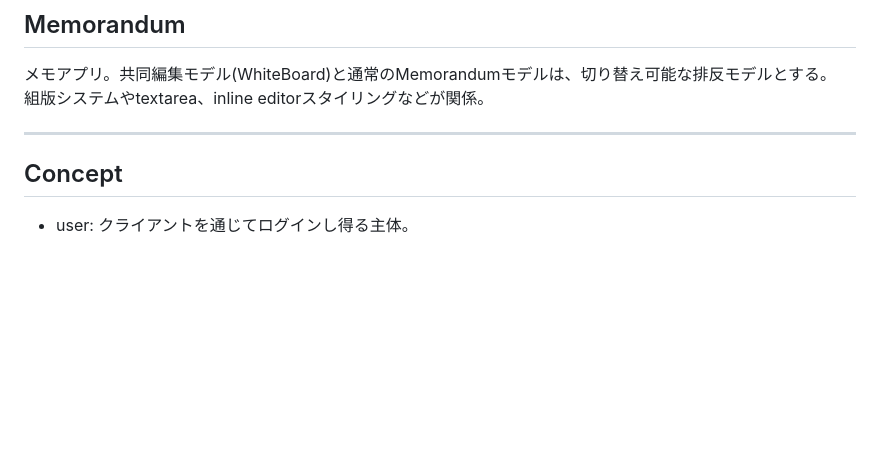
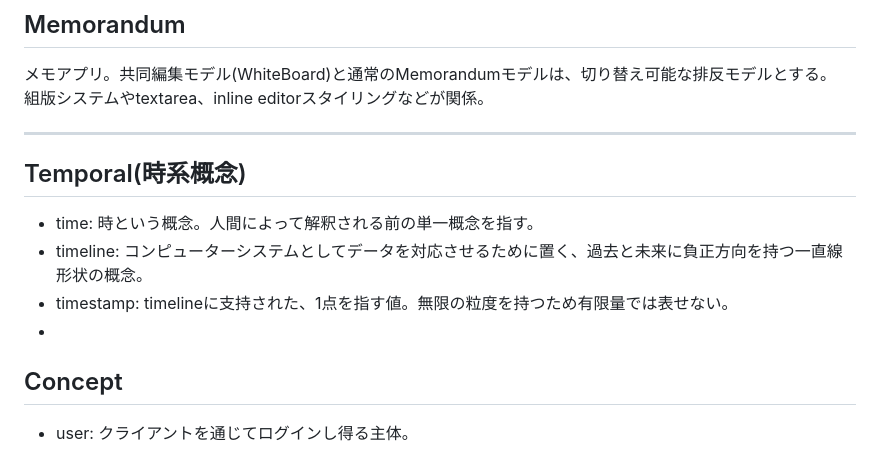
Before and after one commit to animagram-jp/app, a Markdown page: reference/Calendar.md, the part around the change. GitHub-like rendering; blank space fills up the shorter version.

```diff
--- a/reference/Calendar.md
+++ b/reference/Calendar.md
@@ -26,6 +26,13 @@
 組版システムやtextarea、inline editorスタイリングなどが関係。
 
 ---
+
+## Temporal(時系概念)
+
+- time: 時という概念。人間によって解釈される前の単一概念を指す。
+- timeline: コンピューターシステムとしてデータを対応させるために置く、過去と未来に負正方向を持つ一直線形状の概念。
+- timestamp: timelineに支持された、1点を指す値。無限の粒度を持つため有限量では表せない。
+-
 
 ## Concept
 
```
